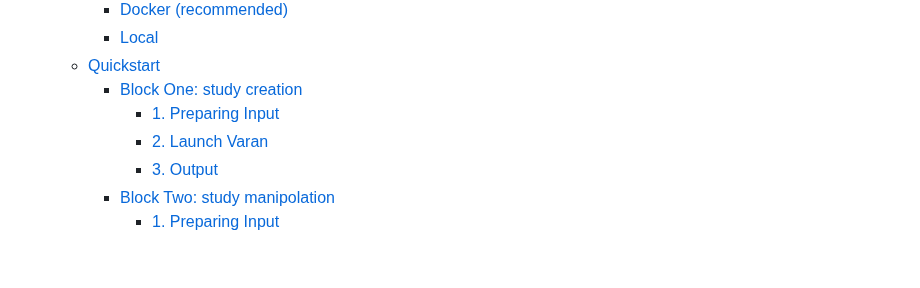
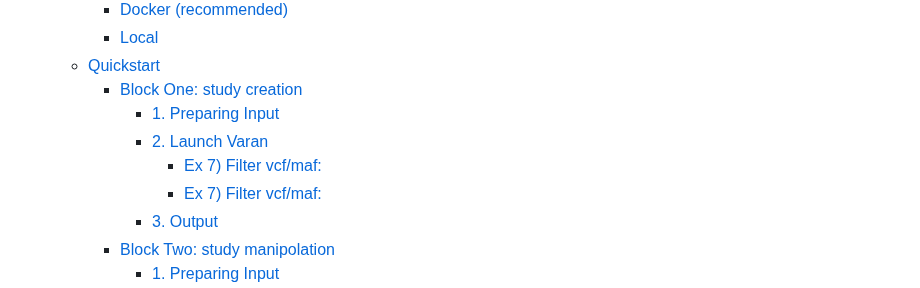
Before and after one commit to bioinformatics-policlinicogemelli/Varan, a Markdown page: README.md, the part around one of its changes. Rendered like a GitHub page; blank space fills up the shorter version.

```diff
--- a/README.md
+++ b/README.md
@@ -18,6 +18,8 @@
     - [Block One: study creation](#block-one-study-creation)
       - [1. Preparing Input](#1-preparing-input)
       - [2. Launch Varan](#2-launch-varan)
+        - [Ex 7) Filter vcf/maf:](#ex-7-filter-vcfmaf)
+        - [Ex 7) Filter vcf/maf:](#ex-7-filter-vcfmaf-1)
       - [3. Output](#3-output)
     - [Block Two: study manipolation](#block-two-study-manipolation)
       - [1. Preparing Input](#1-preparing-input-1)
```
Also changed, not shown: other parts of README.md (+4 -4 lines).
